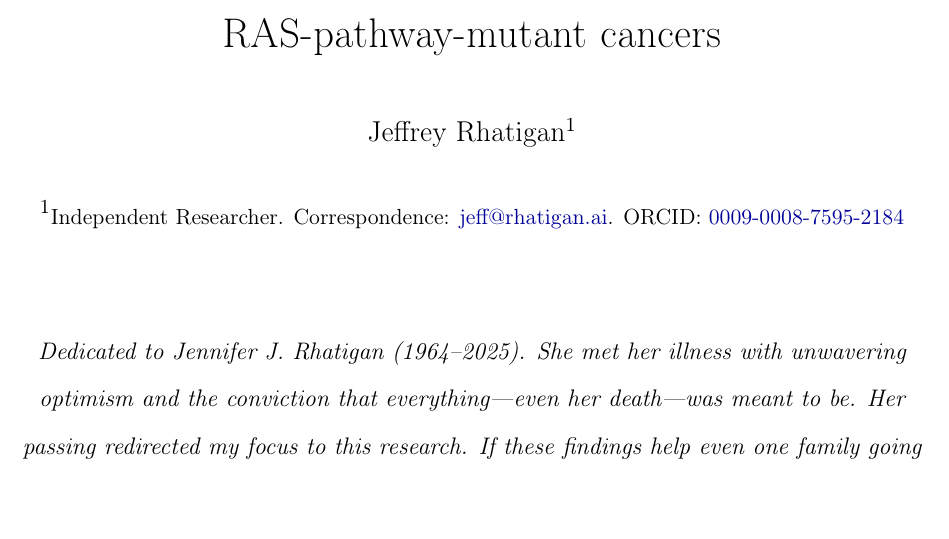
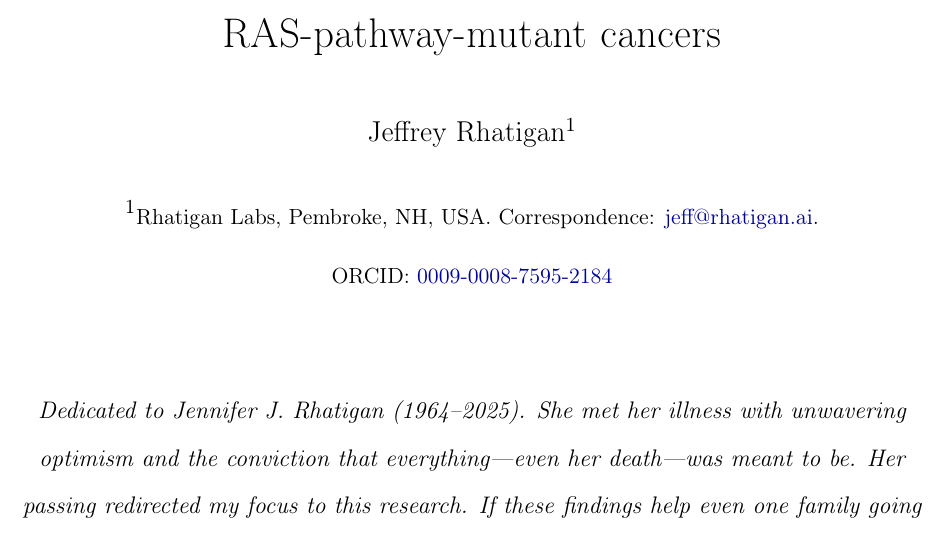
Before and after one commit to rhatigan-agi/slc2a8-akt-sensitivity-kras, a LaTeX paper (paper/main.tex): part of page 1 of 32, cut so that both start at the same text. Compiled offline with pdfLaTeX.

Commit message:
Update author affiliation in main.tex to reflect current lab association

```diff
--- a/paper/main.tex
+++ b/paper/main.tex
@@ -29,7 +29,7 @@
 sensitive to AKT inhibitors across RAS-pathway-mutant cancers}
 
 \author[1]{Jeffrey Rhatigan}
-\affil[1]{{\small Independent Researcher. Correspondence: \href{mailto:jeff@rhatigan.ai}{jeff@rhatigan.ai}. ORCID:~\href{https://orcid.org/0009-0008-7595-2184}{0009-0008-7595-2184}}}
+\affil[1]{{\small Rhatigan Labs, Pembroke, NH, USA. Correspondence: \href{mailto:jeff@rhatigan.ai}{jeff@rhatigan.ai}. ORCID:~\href{https://orcid.org/0009-0008-7595-2184}{0009-0008-7595-2184}}}
 
 \date{}
 \maketitle
```
Also changed, not shown: paper/main.pdf.
